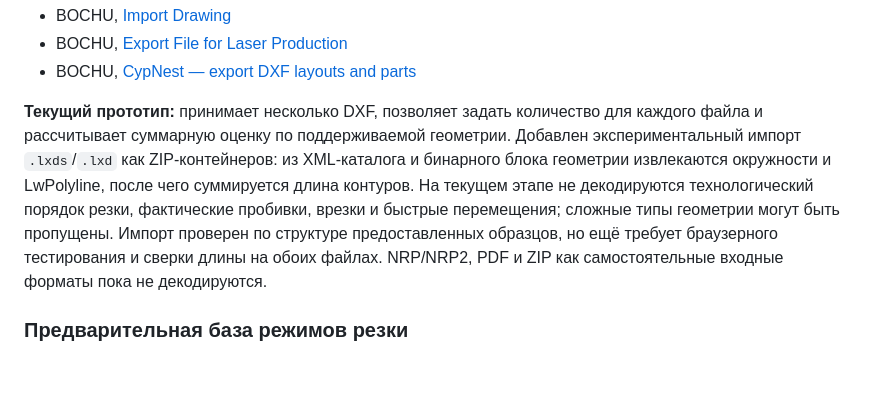
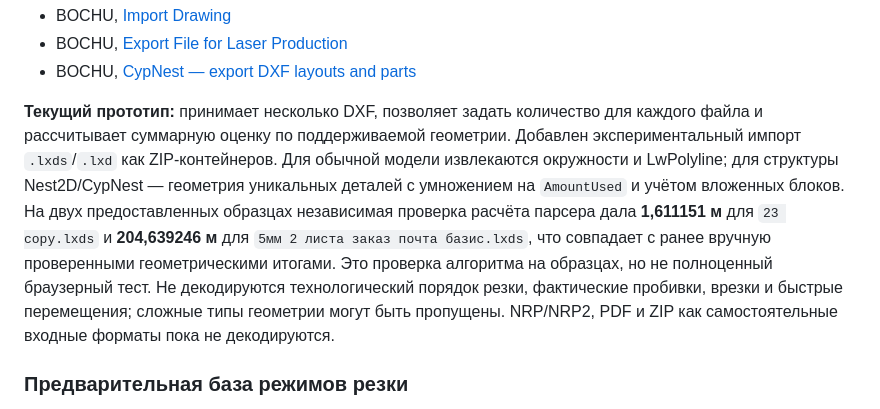
Before and after one commit to queene189123-ai/lasercalc, a Markdown page: README.md, the part around the change. GitHub-like rendering; blank space fills up the shorter version.

Commit message:
Document validated LXDS geometry totals

```diff
--- a/README.md
+++ b/README.md
@@ -80,7 +80,7 @@ LaserCalc должен поддерживать три сценария:
 - BOCHU, [Export File for Laser Production](https://www.bochu.com/tutorials/export-file-for-laser-production/)
 - BOCHU, [CypNest — export DXF layouts and parts](https://www.bochu.com/tutorials/cypnest-how-to-export-dxf-layouts-parts/)
 
-**Текущий прототип:** принимает несколько DXF, позволяет задать количество для каждого файла и рассчитывает суммарную оценку по поддерживаемой геометрии. Добавлен экспериментальный импорт `.lxds`/`.lxd` как ZIP-контейнеров: из XML-каталога и бинарного блока геометрии извлекаются окружности и LwPolyline, после чего суммируется длина контуров. На текущем этапе не декодируются технологический порядок резки, фактические пробивки, врезки и быстрые перемещения; сложные типы геометрии могут быть пропущены. Импорт проверен по структуре предоставленных образцов, но ещё требует браузерного тестирования и сверки длины на обоих файлах. NRP/NRP2, PDF и ZIP как самостоятельные входные форматы пока не декодируются.
+**Текущий прототип:** принимает несколько DXF, позволяет задать количество для каждого файла и рассчитывает суммарную оценку по поддерживаемой геометрии. Добавлен экспериментальный импорт `.lxds`/`.lxd` как ZIP-контейнеров. Для обычной модели извлекаются окружности и LwPolyline; для структуры Nest2D/CypNest — геометрия уникальных деталей с умножением на `AmountUsed` и учётом вложенных блоков. На двух предоставленных образцах независимая проверка расчёта парсера дала **1,611151 м** для `23 copy.lxds` и **204,639246 м** для `5мм 2 листа заказ почта базис.lxds`, что совпадает с ранее вручную проверенными геометрическими итогами. Это проверка алгоритма на образцах, но не полноценный браузерный тест. Не декодируются технологический порядок резки, фактические пробивки, врезки и быстрые перемещения; сложные типы геометрии могут быть пропущены. NRP/NRP2, PDF и ZIP как самостоятельные входные форматы пока не декодируются.
 
 ### Предварительная база режимов резки
 
```
